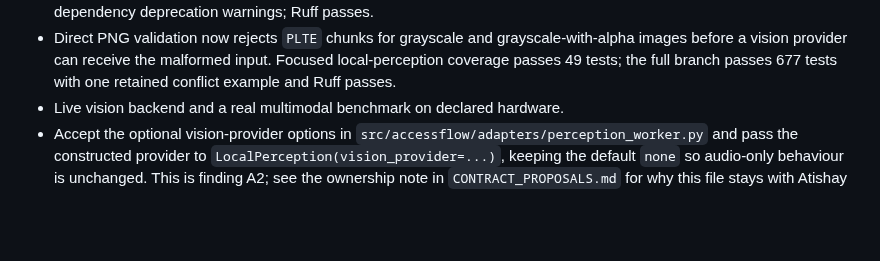
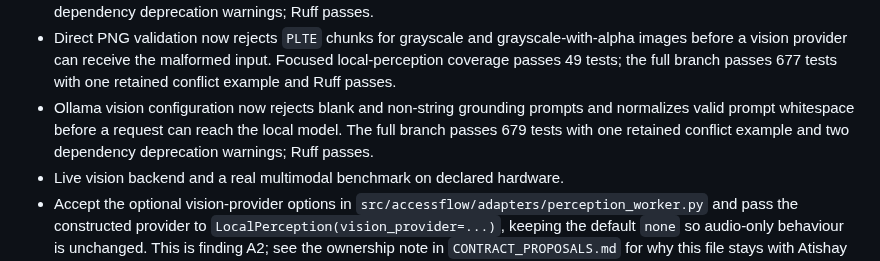
Before and after one commit to MridulNegi2005/AccessFlow, a Markdown page: docs/STATUS.md, the part around the change. GitHub-like rendering; blank space fills up the shorter version.

Commit message:
Record vision prompt validation

```diff
--- a/docs/STATUS.md
+++ b/docs/STATUS.md
@@ -205,6 +205,9 @@ person and every AI agent on the project. Record evidence in your own handoff fi
 - Direct PNG validation now rejects `PLTE` chunks for grayscale and grayscale-with-alpha images before
   a vision provider can receive the malformed input. Focused local-perception coverage passes 49 tests;
   the full branch passes 677 tests with one retained conflict example and Ruff passes.
+- Ollama vision configuration now rejects blank and non-string grounding prompts and normalizes valid
+  prompt whitespace before a request can reach the local model. The full branch passes 679 tests with
+  one retained conflict example and two dependency deprecation warnings; Ruff passes.
 - Live vision backend and a real multimodal benchmark on declared hardware.
 - Accept the optional vision-provider options in `src/accessflow/adapters/perception_worker.py`
   and pass the constructed provider to `LocalPerception(vision_provider=...)`, keeping the
```
